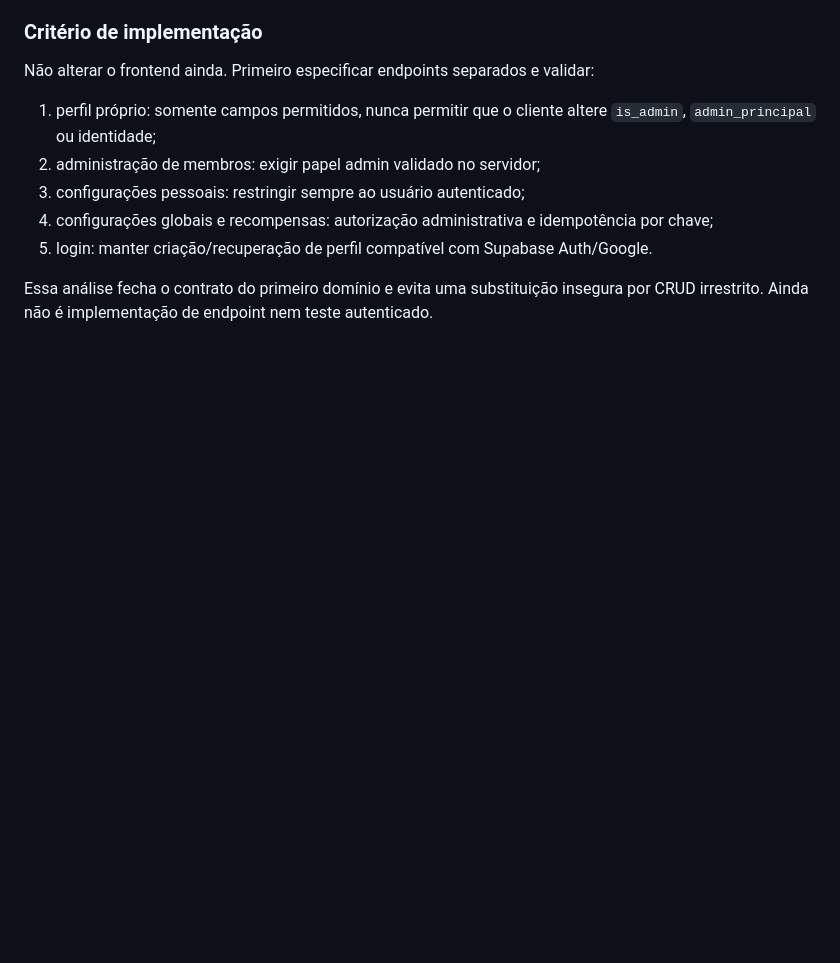
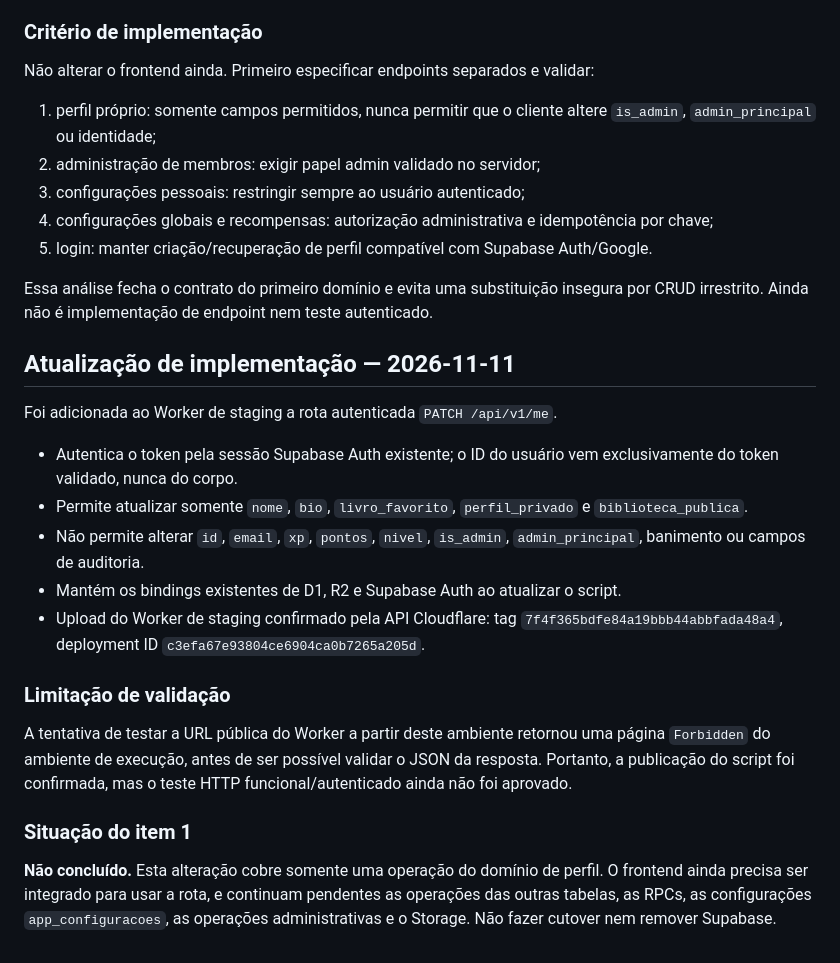
Before and after one commit to lucasviniciusfk-dot/EntreLinhas, a Markdown page: cloudflare/FRONTEND_AUDIT_2026-11-10.md, the part around the change. Drawn GitHub-style; blank space fills up the shorter version.

Commit message:
Document profile PATCH route deployed to staging

```diff
--- a/cloudflare/FRONTEND_AUDIT_2026-11-10.md
+++ b/cloudflare/FRONTEND_AUDIT_2026-11-10.md
@@ -92,3 +92,20 @@ Não alterar o frontend ainda. Primeiro especificar endpoints separados e valida
 5. login: manter criação/recuperação de perfil compatível com Supabase Auth/Google.
 
 Essa análise fecha o contrato do primeiro domínio e evita uma substituição insegura por CRUD irrestrito. Ainda não é implementação de endpoint nem teste autenticado.
+
+
+## Atualização de implementação — 2026-11-11
+
+Foi adicionada ao Worker de staging a rota autenticada `PATCH /api/v1/me`.
+
+- Autentica o token pela sessão Supabase Auth existente; o ID do usuário vem exclusivamente do token validado, nunca do corpo.
+- Permite atualizar somente `nome`, `bio`, `livro_favorito`, `perfil_privado` e `biblioteca_publica`.
+- Não permite alterar `id`, `email`, `xp`, `pontos`, `nivel`, `is_admin`, `admin_principal`, banimento ou campos de auditoria.
+- Mantém os bindings existentes de D1, R2 e Supabase Auth ao atualizar o script.
+- Upload do Worker de staging confirmado pela API Cloudflare: tag `7f4f365bdfe84a19bbb44abbfada48a4`, deployment ID `c3efa67e93804ce6904ca0b7265a205d`.
+
+### Limitação de validação
+A tentativa de testar a URL pública do Worker a partir deste ambiente retornou uma página `Forbidden` do ambiente de execução, antes de ser possível validar o JSON da resposta. Portanto, a publicação do script foi confirmada, mas o teste HTTP funcional/autenticado ainda não foi aprovado.
+
+### Situação do item 1
+**Não concluído.** Esta alteração cobre somente uma operação do domínio de perfil. O frontend ainda precisa ser integrado para usar a rota, e continuam pendentes as operações das outras tabelas, as RPCs, as configurações `app_configuracoes`, as operações administrativas e o Storage. Não fazer cutover nem remover Supabase.
```
